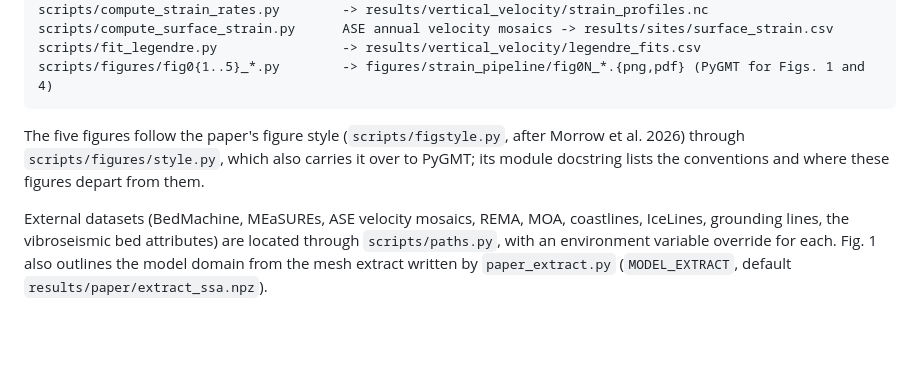
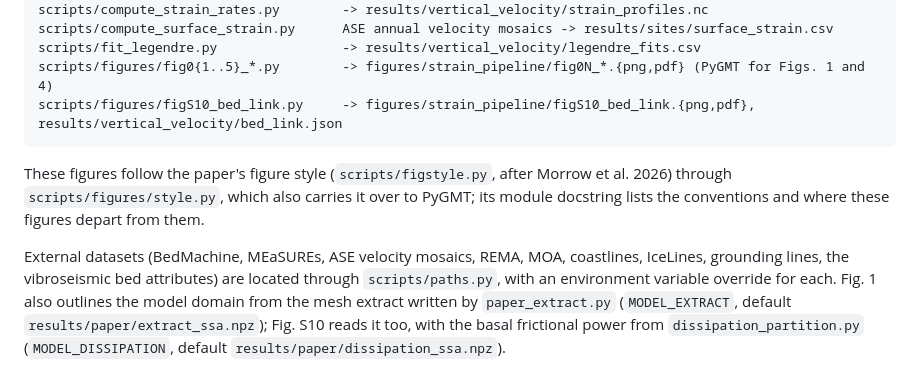
Before and after one commit to hoffmaao/vertical_velocity, a Markdown page: README.md, the part around the change. Rendered like a GitHub page; blank space fills up the shorter version.

Commit message:
Document Fig. S10 in the README pipeline listing

````diff
--- a/README.md
+++ b/README.md
@@ -110,9 +110,10 @@ scripts/compute_strain_rates.py        -> results/vertical_velocity/strain_profi
 scripts/compute_surface_strain.py      ASE annual velocity mosaics -> results/sites/surface_strain.csv
 scripts/fit_legendre.py                -> results/vertical_velocity/legendre_fits.csv
 scripts/figures/fig0{1..5}_*.py        -> figures/strain_pipeline/fig0N_*.{png,pdf} (PyGMT for Figs. 1 and 4)
+scripts/figures/figS10_bed_link.py     -> figures/strain_pipeline/figS10_bed_link.{png,pdf}, results/vertical_velocity/bed_link.json
 ```
 
-The five figures follow the paper's figure style (`scripts/figstyle.py`, after Morrow et
+These figures follow the paper's figure style (`scripts/figstyle.py`, after Morrow et
 al. 2026) through `scripts/figures/style.py`, which also carries it over to PyGMT; its
 module docstring lists the conventions and where these figures depart from them.
 
@@ -120,4 +121,6 @@ External datasets (BedMachine, MEaSUREs, ASE velocity mosaics, REMA, MOA, coastl
 IceLines, grounding lines, the vibroseismic bed attributes) are located through
 `scripts/paths.py`, with an environment variable override for each. Fig. 1 also outlines
 the model domain from the mesh extract written by `paper_extract.py` (`MODEL_EXTRACT`,
-default `results/paper/extract_ssa.npz`).
+default `results/paper/extract_ssa.npz`); Fig. S10 reads it too, with the basal
+frictional power from `dissipation_partition.py` (`MODEL_DISSIPATION`, default
+`results/paper/dissipation_ssa.npz`).
````
